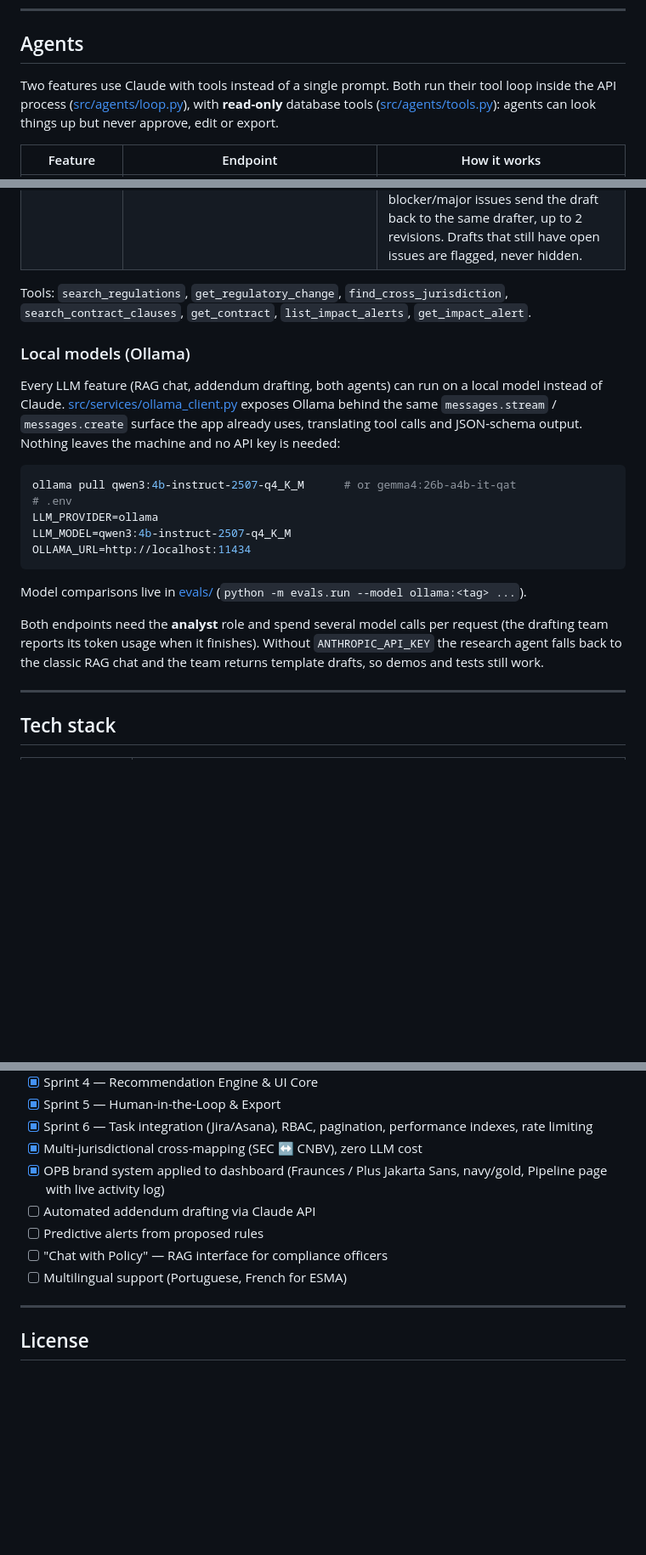
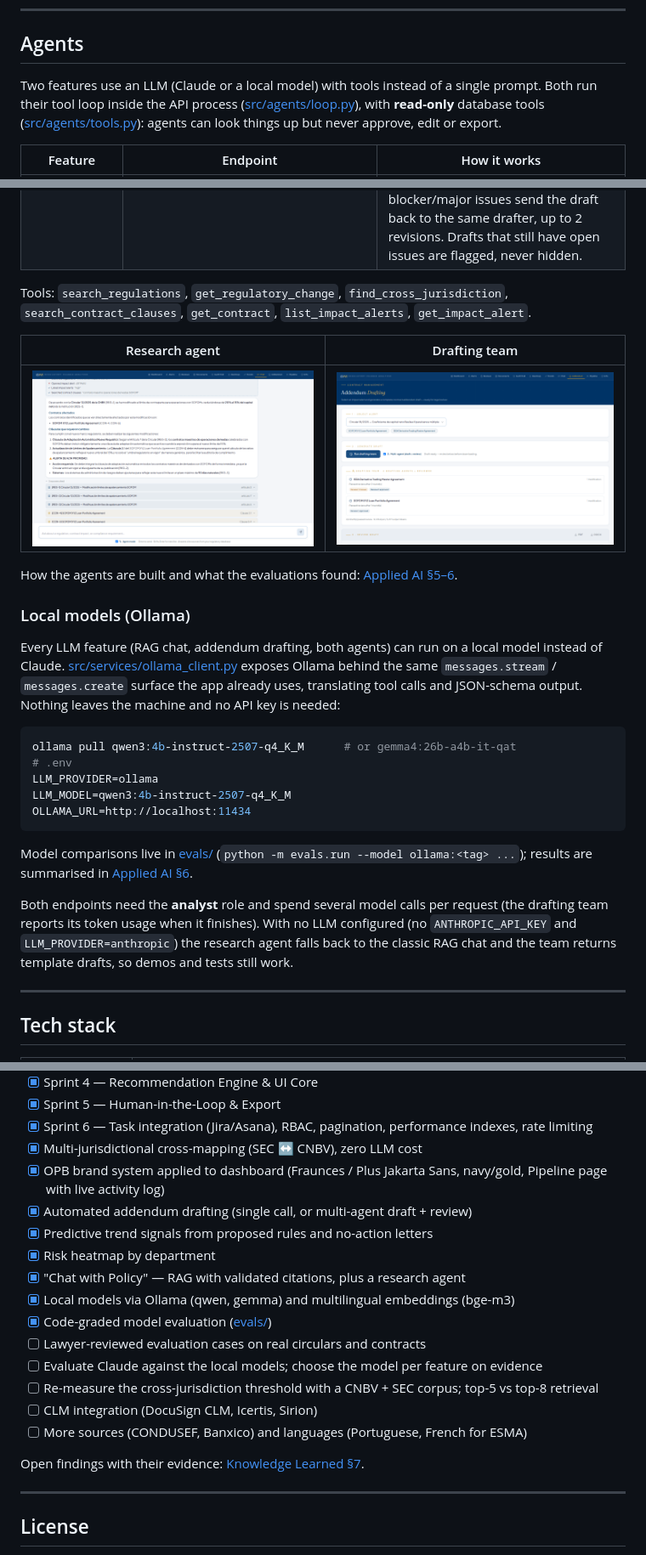
Before and after one commit to OctavioPB/Regulatory_Change_Analyzer, a Markdown page: README.md, 3 parts joined by grey strips. Shown at 85% size. Rendered like a GitHub page; pictures changed too: docs/img/chat-agent.png; blank space fills up the shorter version.

````diff
--- a/README.md
+++ b/README.md
@@ -56,8 +87,8 @@ This automated compliance tool solves the growing challenge of managing complex,
 
 ## Agents
 
-Two features use Claude with tools instead of a single prompt. Both run their tool loop inside the API
-process ([src/agents/loop.py](src/agents/loop.py)), with **read-only** database tools
+Two features use an LLM (Claude or a local model) with tools instead of a single prompt. Both run their
+tool loop inside the API process ([src/agents/loop.py](src/agents/loop.py)), with **read-only** database tools
 ([src/agents/tools.py](src/agents/tools.py)): agents can look things up but never approve, edit or export.
 
 | Feature | Endpoint | How it works |
@@ -67,6 +98,12 @@ process ([src/agents/loop.py](src/agents/loop.py)), with **read-only** database
 
 Tools: `search_regulations`, `get_regulatory_change`, `find_cross_jurisdiction`, `search_contract_clauses`,
 `get_contract`, `list_impact_alerts`, `get_impact_alert`.
+
+| Research agent | Drafting team |
+|---|---|
+| ![Research agent](docs/img/chat-agent.png) | ![Drafting team](docs/img/addendum-team-progress.png) |
+
+How the agents are built and what the evaluations found: [Applied AI §5–6](docs/APPLIED_AI.md#5-agents).
 
 ### Local models (Ollama)
 
@@ -83,11 +120,12 @@ LLM_MODEL=qwen3:4b-instruct-2507-q4_K_M
 OLLAMA_URL=http://localhost:11434
 ```
 
-Model comparisons live in [evals/](evals/README.md) (`python -m evals.run --model ollama:<tag> ...`).
+Model comparisons live in [evals/](evals/README.md) (`python -m evals.run --model ollama:<tag> ...`);
+results are summarised in [Applied AI §6](docs/APPLIED_AI.md#6-evaluation).
 
 Both endpoints need the **analyst** role and spend several model calls per request (the drafting team
-reports its token usage when it finishes). Without `ANTHROPIC_API_KEY` the research agent falls back to the
-classic RAG chat and the team returns template drafts, so demos and tests still work.
+reports its token usage when it finishes). With no LLM configured (no `ANTHROPIC_API_KEY` and
+`LLM_PROVIDER=anthropic`) the research agent falls back to the classic RAG chat and the team returns template drafts, so demos and tests still work.
 
 ---
 
@@ -670,10 +712,19 @@ The ingest endpoints are low-volume (manual triggers or beat tasks), not a high-
 - [x] Sprint 6 — Task integration (Jira/Asana), RBAC, pagination, performance indexes, rate limiting
 - [x] Multi-jurisdictional cross-mapping (SEC ↔ CNBV), zero LLM cost
 - [x] OPB brand system applied to dashboard (Fraunces / Plus Jakarta Sans, navy/gold, Pipeline page with live activity log)
-- [ ] Automated addendum drafting via Claude API
-- [ ] Predictive alerts from proposed rules
-- [ ] "Chat with Policy" — RAG interface for compliance officers
-- [ ] Multilingual support (Portuguese, French for ESMA)
+- [x] Automated addendum drafting (single call, or multi-agent draft + review)
+- [x] Predictive trend signals from proposed rules and no-action letters
+- [x] Risk heatmap by department
+- [x] "Chat with Policy" — RAG with validated citations, plus a research agent
+- [x] Local models via Ollama (qwen, gemma) and multilingual embeddings (bge-m3)
+- [x] Code-graded model evaluation ([evals/](evals/README.md))
+- [ ] Lawyer-reviewed evaluation cases on real circulars and contracts
+- [ ] Evaluate Claude against the local models; choose the model per feature on evidence
+- [ ] Re-measure the cross-jurisdiction threshold with a CNBV + SEC corpus; top-5 vs top-8 retrieval
+- [ ] CLM integration (DocuSign CLM, Icertis, Sirion)
+- [ ] More sources (CONDUSEF, Banxico) and languages (Portuguese, French for ESMA)
+
+Open findings with their evidence: [Knowledge Learned §7](docs/KNOWLEDGE_LEARNED.md#7-open-findings).
 
 ---
 
````
Also changed, not shown: other parts of README.md (+40 -5 lines), docs/ENGINEERING.md (+3 -3 lines), docs/KNOWLEDGE_LEARNED.md (+0 -1 lines), 6 other files.
